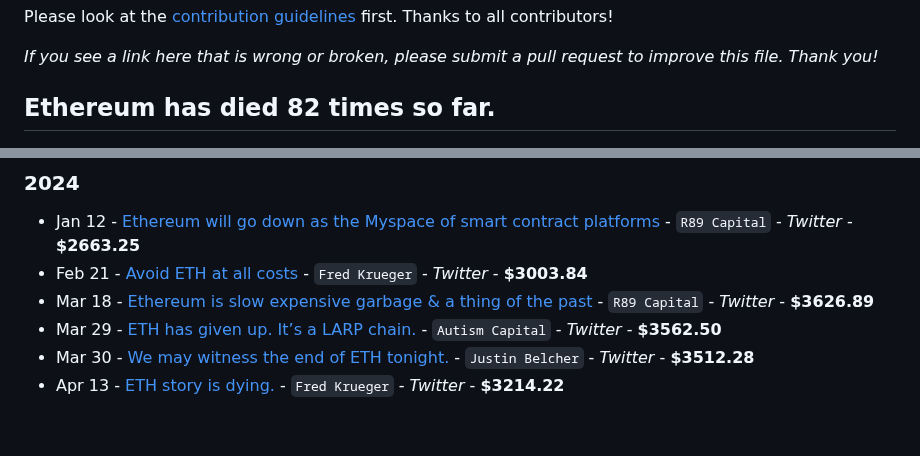
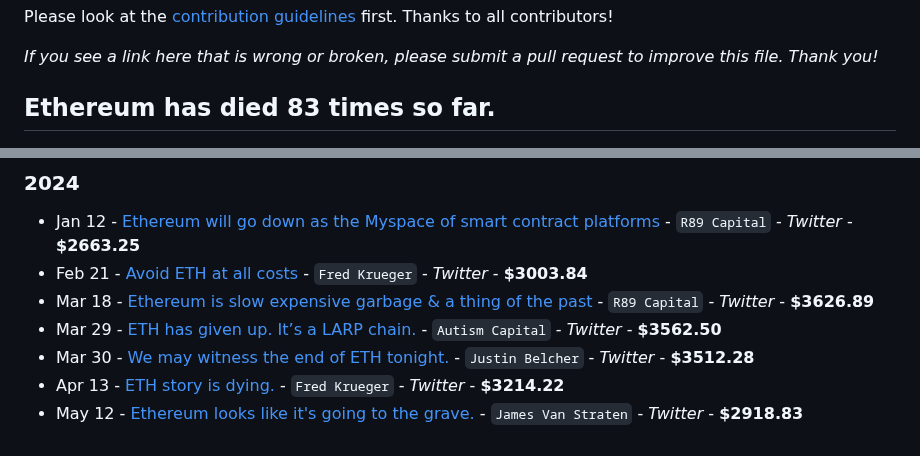
Before and after one commit to jragosa/EthereumObituaries, a Markdown page: README.md, 2 parts joined by grey strips. Rendered like a GitHub page.

Commit message:
Add entry

```diff
--- a/README.md
+++ b/README.md
@@ -6,7 +6,7 @@ Please look at the [contribution guidelines](https://github.com/jragosa/Ethereum
 
 *If you see a link here that is wrong or broken, please submit a pull request to improve this file. Thank you!*
 
-## Ethereum has died **82** times so far.
+## Ethereum has died **83** times so far.
 
 ![The Many Deaths Of Ethereum](TheManyDeathsOfEthereum20241701.png)
 
@@ -127,3 +127,4 @@ Please look at the [contribution guidelines](https://github.com/jragosa/Ethereum
 - Mar 29 - [ETH has given up. It’s a LARP chain.](https://twitter.com/AutismCapital/status/1773794312515424731?t=1y3I6bkYNFgIahc0zfrZHw) - `Autism Capital` - *Twitter* - **$3562.50**
 - Mar 30 - [We may witness the end of ETH tonight.](https://twitter.com/1914ad/status/1773913248041144357?t=7Prbt1J6nQCIJ6UXw7_kDg) - `Justin Belcher` - *Twitter* - **$3512.28**
 - Apr 13 - [ETH story is dying.](https://twitter.com/dotkrueger/status/1778950579991240849) - `Fred Krueger` - *Twitter* - **$3214.22**
+- May 12 - [Ethereum looks like it's going to the grave.](https://x.com/jvs_btc/status/1789760531655450932?t=m_O9QbvMnBSEt8yccyxz1A&s=09) - `James Van Straten` - *Twitter* - **$2918.83**
```
